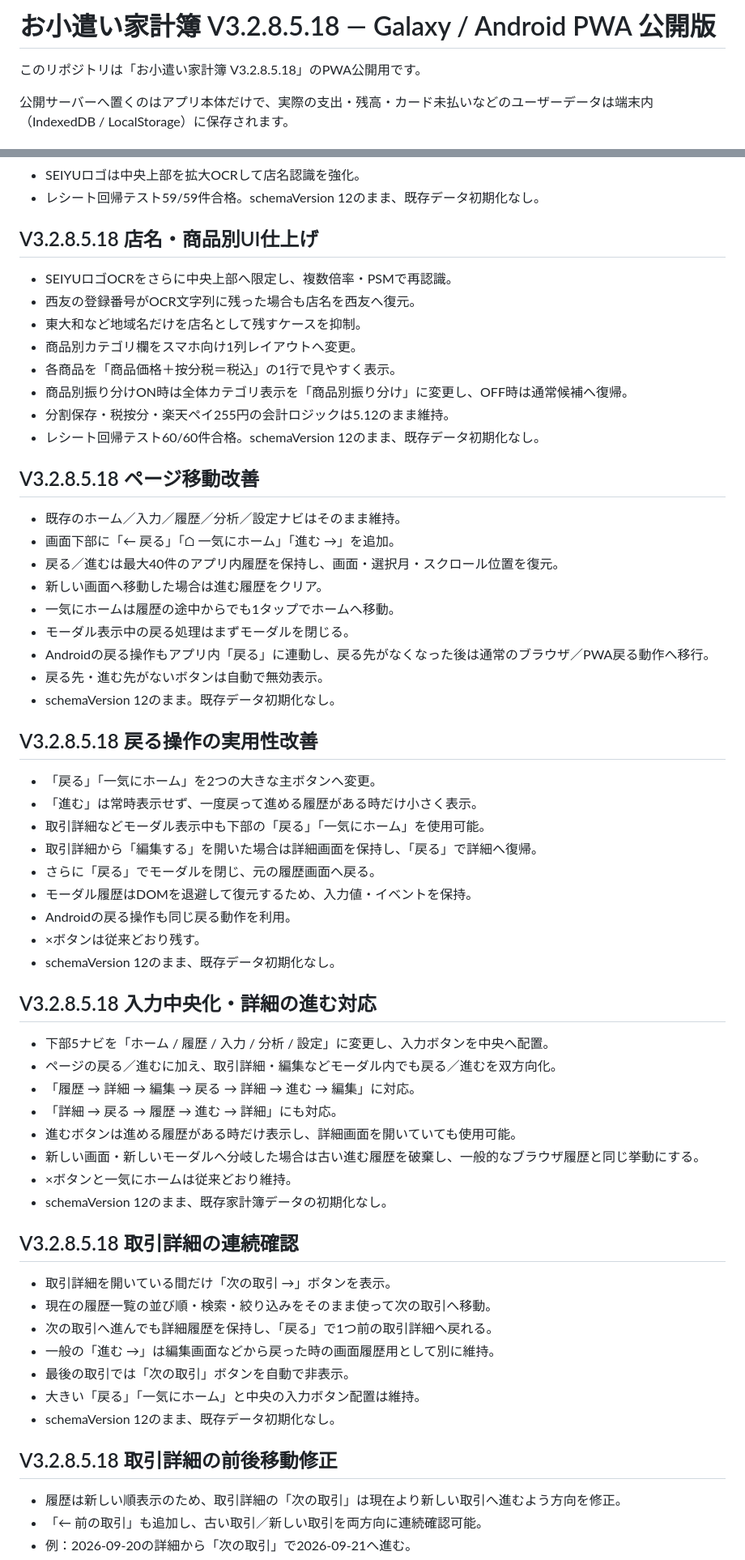
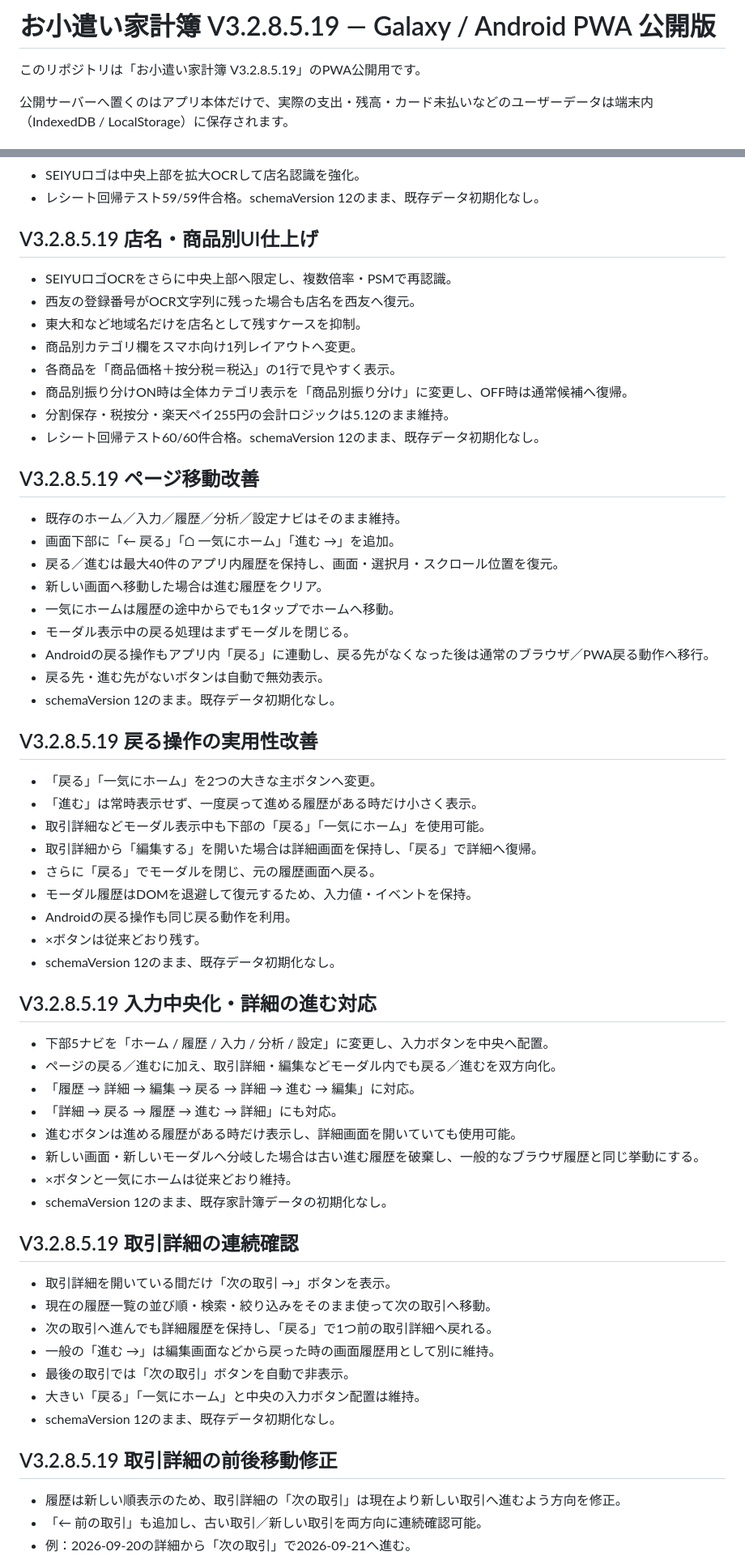
Before and after one commit to makemehappy71-alt/okozukai-pwa, a Markdown page: README.md, 2 parts joined by grey strips. Shown at 81% size. GitHub-like rendering.

```diff
--- a/README.md
+++ b/README.md
@@ -1,6 +1,6 @@
-# お小遣い家計簿 V3.2.8.5.18 — Galaxy / Android PWA 公開版
+# お小遣い家計簿 V3.2.8.5.19 — Galaxy / Android PWA 公開版
 
-このリポジトリは「お小遣い家計簿 V3.2.8.5.18」のPWA公開用です。
+このリポジトリは「お小遣い家計簿 V3.2.8.5.19」のPWA公開用です。
 
 公開サーバーへ置くのはアプリ本体だけで、実際の支出・残高・カード未払いなどのユーザーデータは端末内（IndexedDB / LocalStorage）に保存されます。
 
@@ -208,7 +208,7 @@
 - レシート回帰テスト59/59件合格。schemaVersion 12のまま、既存データ初期化なし。
 
 
-## V3.2.8.5.18 店名・商品別UI仕上げ
+## V3.2.8.5.19 店名・商品別UI仕上げ
 
 - SEIYUロゴOCRをさらに中央上部へ限定し、複数倍率・PSMで再認識。
 - 西友の登録番号がOCR文字列に残った場合も店名を西友へ復元。
@@ -220,7 +220,7 @@
 - レシート回帰テスト60/60件合格。schemaVersion 12のまま、既存データ初期化なし。
 
 
-## V3.2.8.5.18 ページ移動改善
+## V3.2.8.5.19 ページ移動改善
 
 - 既存のホーム／入力／履歴／分析／設定ナビはそのまま維持。
 - 画面下部に「← 戻る」「⌂ 一気にホーム」「進む →」を追加。
@@ -233,7 +233,7 @@
 - schemaVersion 12のまま。既存データ初期化なし。
 
 
-## V3.2.8.5.18 戻る操作の実用性改善
+## V3.2.8.5.19 戻る操作の実用性改善
 
 - 「戻る」「一気にホーム」を2つの大きな主ボタンへ変更。
 - 「進む」は常時表示せず、一度戻って進める履歴がある時だけ小さく表示。
@@ -246,7 +246,7 @@
 - schemaVersion 12のまま、既存データ初期化なし。
 
 
-## V3.2.8.5.18 入力中央化・詳細の進む対応
+## V3.2.8.5.19 入力中央化・詳細の進む対応
 
 - 下部5ナビを「ホーム / 履歴 / 入力 / 分析 / 設定」に変更し、入力ボタンを中央へ配置。
 - ページの戻る／進むに加え、取引詳細・編集などモーダル内でも戻る／進むを双方向化。
@@ -258,7 +258,7 @@
 - schemaVersion 12のまま、既存家計簿データの初期化なし。
 
 
-## V3.2.8.5.18 取引詳細の連続確認
+## V3.2.8.5.19 取引詳細の連続確認
 
 - 取引詳細を開いている間だけ「次の取引 →」ボタンを表示。
 - 現在の履歴一覧の並び順・検索・絞り込みをそのまま使って次の取引へ移動。
@@ -269,7 +269,7 @@
 - schemaVersion 12のまま、既存データ初期化なし。
 
 
-## V3.2.8.5.18 取引詳細の前後移動修正
+## V3.2.8.5.19 取引詳細の前後移動修正
 
 - 履歴は新しい順表示のため、取引詳細の「次の取引」は現在より新しい取引へ進むよう方向を修正。
 - 「← 前の取引」も追加し、古い取引／新しい取引を両方向に連続確認可能。
```
Also changed, not shown: other parts of README.md (+25 -15 lines).
